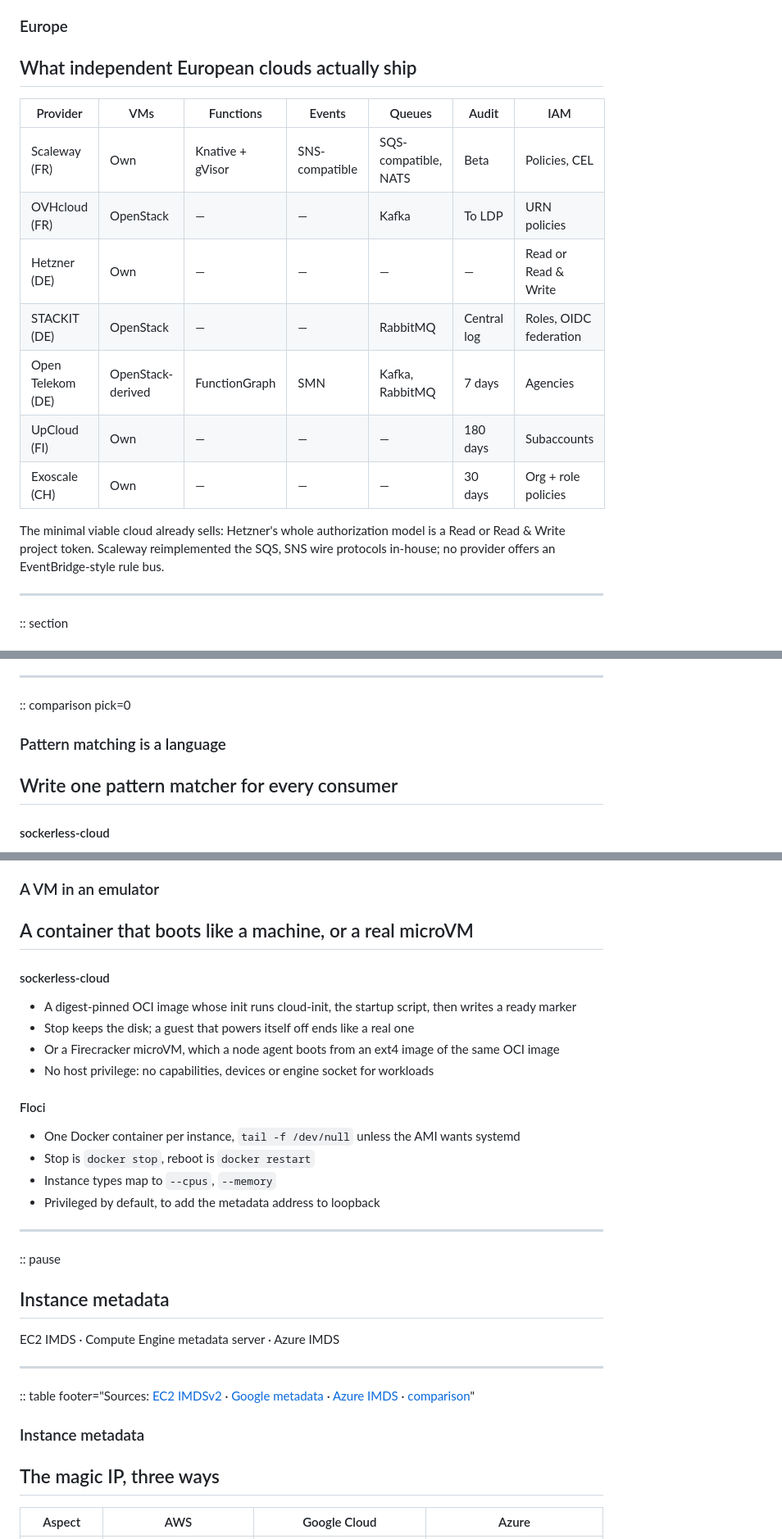
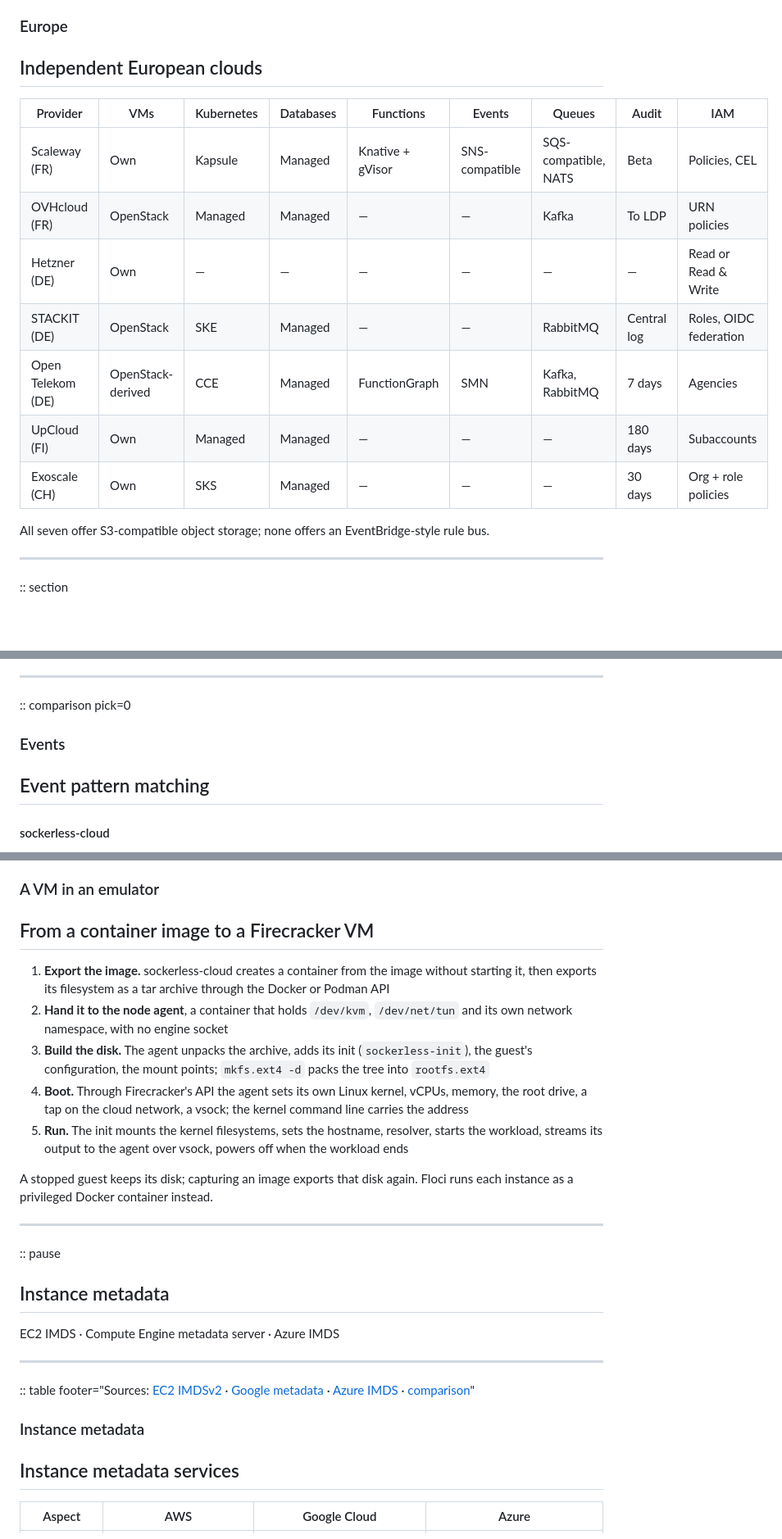
Before and after one commit to e6qu/e6qu.github.io, a Markdown page: presentations/so-you-want-to-code-your-own-cloud/slides.md, 3 parts joined by grey strips. Shown at 82% size. Rendered like a GitHub page; blank space fills up the shorter version.

```diff
--- a/presentations/so-you-want-to-code-your-own-cloud/slides.md
+++ b/presentations/so-you-want-to-code-your-own-cloud/slides.md
@@ -393,19 +388,19 @@ Cloudflare Workers show the model works: functions get capability "bindings" to
 
 ### Europe
 
-## What independent European clouds actually ship
+## Independent European clouds
 
-| Provider | VMs | Functions | Events | Queues | Audit | IAM |
-| --- | --- | --- | --- | --- | --- | --- |
-| Scaleway (FR) | Own | Knative + gVisor | SNS-compatible | SQS-compatible, NATS | Beta | Policies, CEL |
-| OVHcloud (FR) | OpenStack | — | — | Kafka | To LDP | URN policies |
-| Hetzner (DE) | Own | — | — | — | — | Read or Read & Write |
-| STACKIT (DE) | OpenStack | — | — | RabbitMQ | Central log | Roles, OIDC federation |
-| Open Telekom (DE) | OpenStack-derived | FunctionGraph | SMN | Kafka, RabbitMQ | 7 days | Agencies |
-| UpCloud (FI) | Own | — | — | — | 180 days | Subaccounts |
-| Exoscale (CH) | Own | — | — | — | 30 days | Org + role policies |
+| Provider | VMs | Kubernetes | Databases | Functions | Events | Queues | Audit | IAM |
+| --- | --- | --- | --- | --- | --- | --- | --- | --- |
+| Scaleway (FR) | Own | Kapsule | Managed | Knative + gVisor | SNS-compatible | SQS-compatible, NATS | Beta | Policies, CEL |
+| OVHcloud (FR) | OpenStack | Managed | Managed | — | — | Kafka | To LDP | URN policies |
+| Hetzner (DE) | Own | — | — | — | — | — | — | Read or Read & Write |
+| STACKIT (DE) | OpenStack | SKE | Managed | — | — | RabbitMQ | Central log | Roles, OIDC federation |
+| Open Telekom (DE) | OpenStack-derived | CCE | Managed | FunctionGraph | SMN | Kafka, RabbitMQ | 7 days | Agencies |
+| UpCloud (FI) | Own | Managed | Managed | — | — | — | 180 days | Subaccounts |
+| Exoscale (CH) | Own | SKS | Managed | — | — | — | 30 days | Org + role policies |
 
-The minimal viable cloud already sells: Hetzner's whole authorization model is a Read or Read & Write project token. Scaleway reimplemented the SQS, SNS wire protocols in-house; no provider offers an EventBridge-style rule bus.
+All seven offer S3-compatible object storage; none offers an EventBridge-style rule bus.
 
 ---
 
@@ -585,9 +580,9 @@ Amazon EventBridge · Eventarc · Azure Event Grid
 
 :: comparison pick=0
 
-### Pattern matching is a language
+### Events
 
-## Write one pattern matcher for every consumer
+## Event pattern matching
 
 #### sockerless-cloud
 
@@ -874,21 +869,15 @@ Amazon EC2 · Compute Engine · Azure Virtual Machines
 
 ### A VM in an emulator
 
-## A container that boots like a machine, or a real microVM
+## From a container image to a Firecracker VM
 
-#### sockerless-cloud
+1. **Export the image.** sockerless-cloud creates a container from the image without starting it, then exports its filesystem as a tar archive through the Docker or Podman API
+2. **Hand it to the node agent**, a container that holds `/dev/kvm`, `/dev/net/tun` and its own network namespace, with no engine socket
+3. **Build the disk.** The agent unpacks the archive, adds its init (`sockerless-init`), the guest's configuration, the mount points; `mkfs.ext4 -d` packs the tree into `rootfs.ext4`
+4. **Boot.** Through Firecracker's API the agent sets its own Linux kernel, vCPUs, memory, the root drive, a tap on the cloud network, a vsock; the kernel command line carries the address
+5. **Run.** The init mounts the kernel filesystems, sets the hostname, resolver, starts the workload, streams its output to the agent over vsock, powers off when the workload ends
 
-- A digest-pinned OCI image whose init runs cloud-init, the startup script, then writes a ready marker
-- Stop keeps the disk; a guest that powers itself off ends like a real one
-- Or a Firecracker microVM, which a node agent boots from an ext4 image of the same OCI image
-- No host privilege: no capabilities, devices or engine socket for workloads
-
-#### Floci
-
-- One Docker container per instance, `tail -f /dev/null` unless the AMI wants systemd
-- Stop is `docker stop`, reboot is `docker restart`
-- Instance types map to `--cpus`, `--memory`
-- Privileged by default, to add the metadata address to loopback
+A stopped guest keeps its disk; capturing an image exports that disk again. Floci runs each instance as a privileged Docker container instead.
 
 ---
 
@@ -904,7 +893,7 @@ EC2 IMDS · Compute Engine metadata server · Azure IMDS
 
 ### Instance metadata
 
-## The magic IP, three ways
+## Instance metadata services
 
 | Aspect | AWS | Google Cloud | Azure |
 | --- | --- | --- | --- |
```
Also changed, not shown: other parts of presentations/so-you-want-to-code-your-own-cloud/slides.md (+65 -77 lines).
